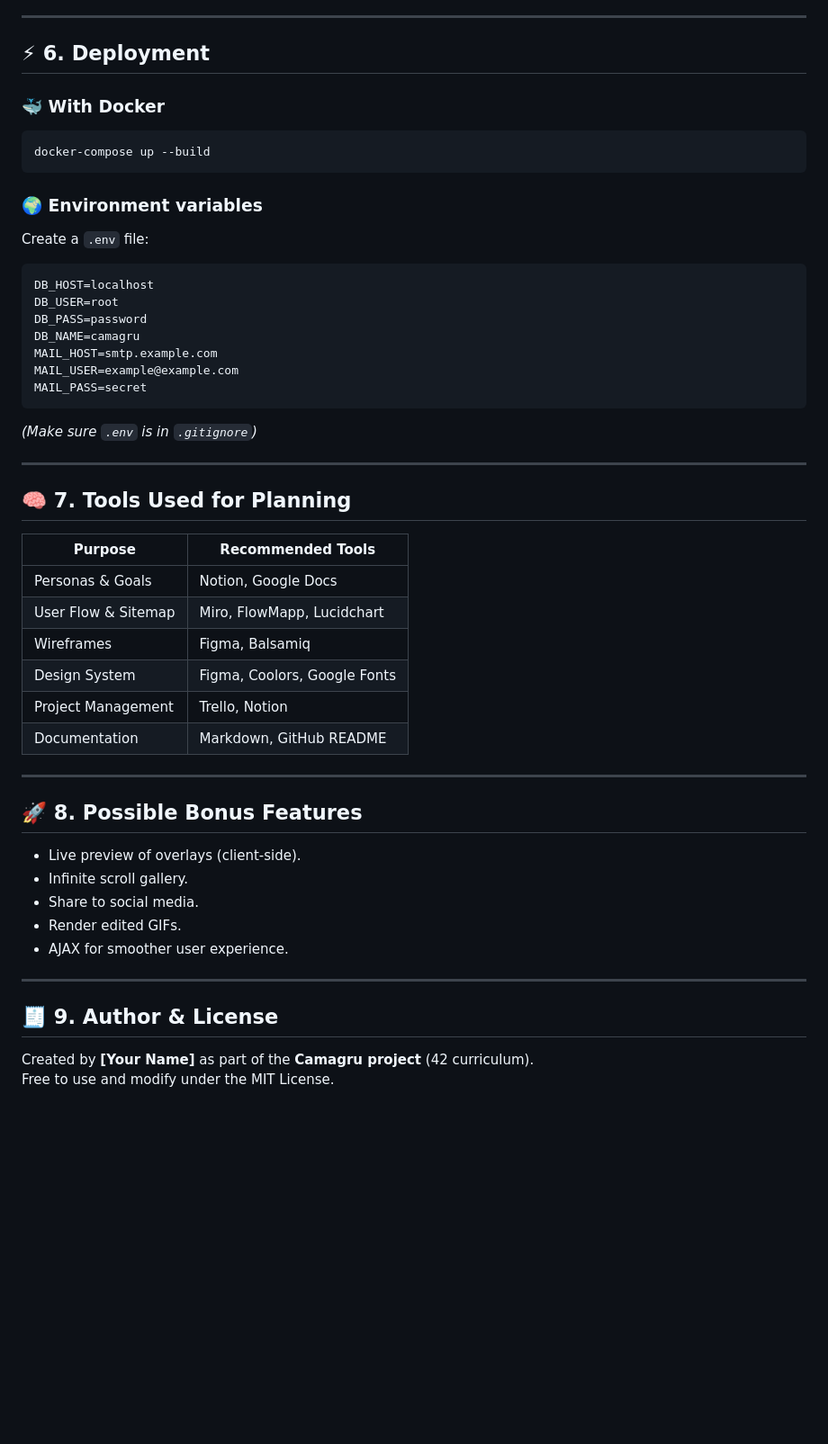
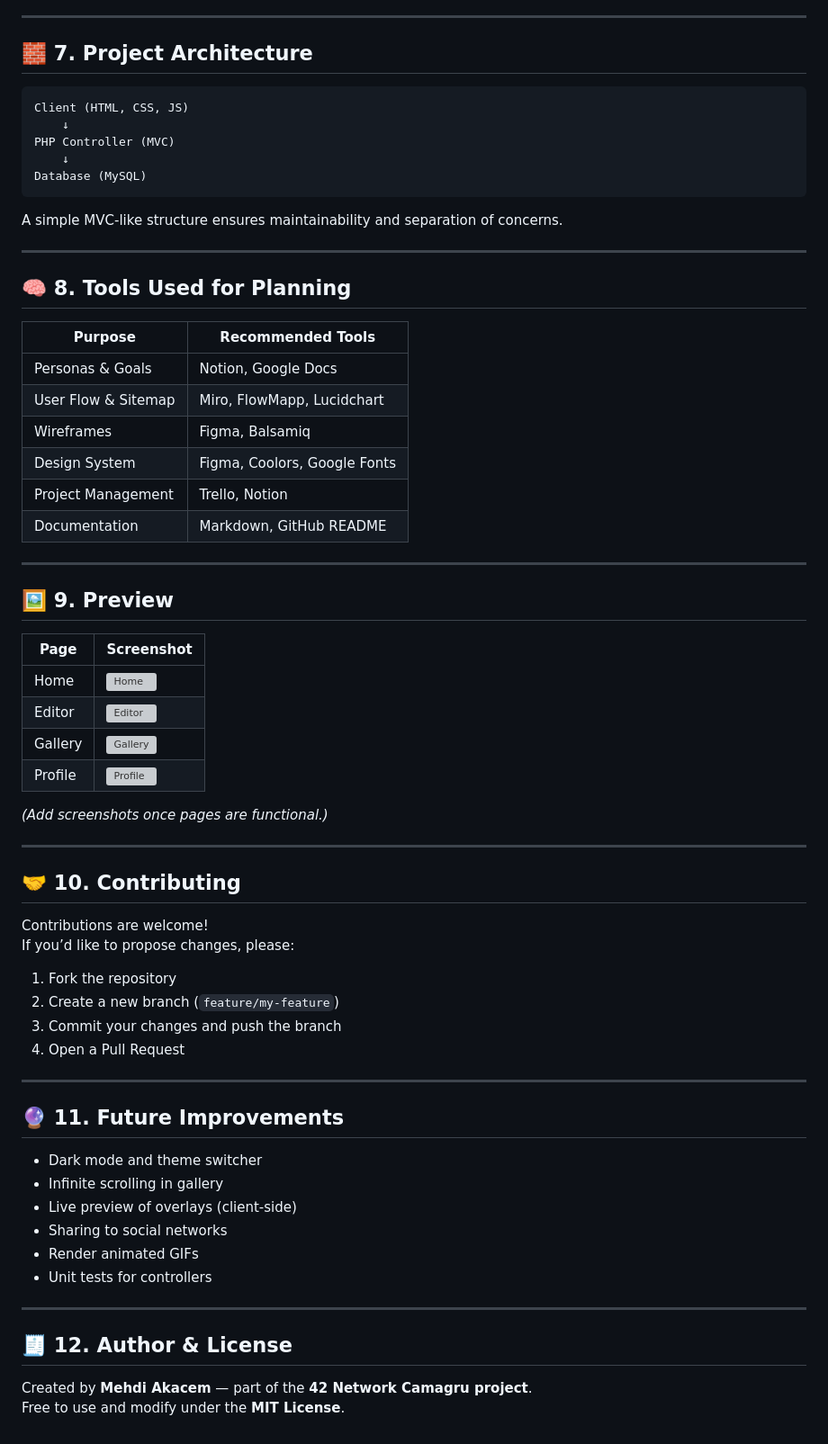
Before and after one commit to mehdiakacem/camagru, a Markdown page: README.md, the part around one of its changes. Shown at 90% size. Drawn GitHub-style; blank space fills up the shorter version; grey boxes are pictures that could not be loaded.

Commit message:
enhanced README

````diff
--- a/README.md
+++ b/README.md
@@ -156,29 +191,20 @@ Mandatory (from subject):
 
 ---
 
-## ⚡ 6. Deployment
+## 🧱 7. Project Architecture
 
-### 🐳 With Docker
-```bash
-docker-compose up --build
 ```
-
-### 🌍 Environment variables
-Create a `.env` file:
+Client (HTML, CSS, JS)
+    ↓
+PHP Controller (MVC)
+    ↓
+Database (MySQL)
 ```
-DB_HOST=localhost
-DB_USER=root
-DB_PASS=password
-DB_NAME=camagru
-MAIL_HOST=smtp.example.com
-MAIL_USER=example@example.com
-MAIL_PASS=secret
-```
-*(Make sure `.env` is in `.gitignore`)*
+A simple MVC-like structure ensures maintainability and separation of concerns.
 
 ---
 
-## 🧠 7. Tools Used for Planning
+## 🧠 8. Tools Used for Planning
 
 | Purpose | Recommended Tools |
 |----------|-------------------|
@@ -191,15 +217,42 @@ MAIL_PASS=secret
 
 ---
 
-## 🚀 8. Possible Bonus Features
-- Live preview of overlays (client-side).
-- Infinite scroll gallery.
-- Share to social media.
-- Render edited GIFs.
-- AJAX for smoother user experience.
+## 🖼️ 9. Preview
+
+| Page | Screenshot |
+|------|-------------|
+| Home | ![Home](docs/screenshots/home.png) |
+| Editor | ![Editor](docs/screenshots/editor.png) |
+| Gallery | ![Gallery](docs/screenshots/gallery.png) |
+| Profile | ![Profile](docs/screenshots/profile.png) |
+
+*(Add screenshots once pages are functional.)*
 
 ---
 
-## 🧾 9. Author & License
-Created by **[Your Name]** as part of the **Camagru project** (42 curriculum).
-Free to use and modify under the MIT License.
+## 🤝 10. Contributing
+
+Contributions are welcome!
+If you’d like to propose changes, please:
+1. Fork the repository
+2. Create a new branch (`feature/my-feature`)
+3. Commit your changes and push the branch
+4. Open a Pull Request
+
+---
+
+## 🔮 11. Future Improvements
+
+- Dark mode and theme switcher
+- Infinite scrolling in gallery
+- Live preview of overlays (client-side)
+- Sharing to social networks
+- Render animated GIFs
+- Unit tests for controllers
+
+---
+
+## 🧾 12. Author & License
+
+Created by **Mehdi Akacem** — part of the **42 Network Camagru project**.
+Free to use and modify under the **MIT License**.
````
Also changed, not shown: other parts of README.md (+37 -2 lines).
